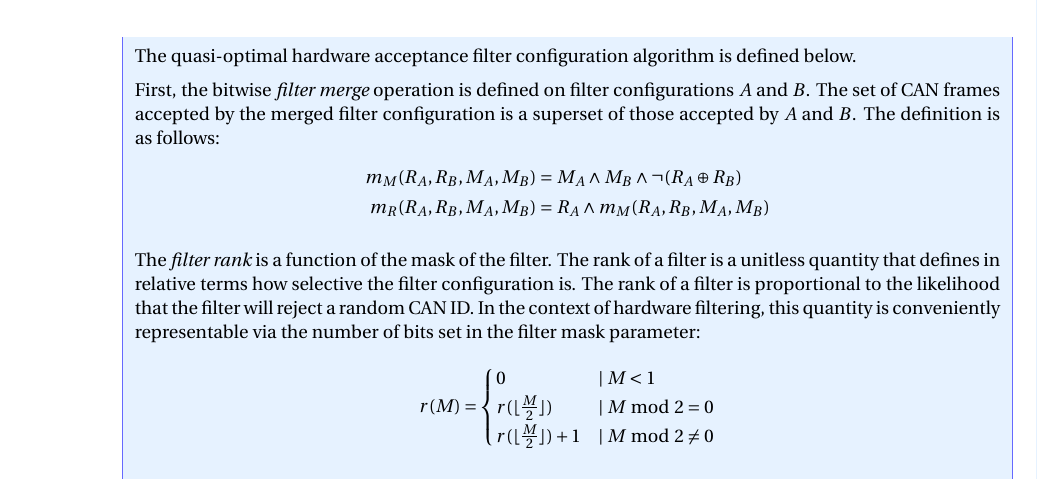
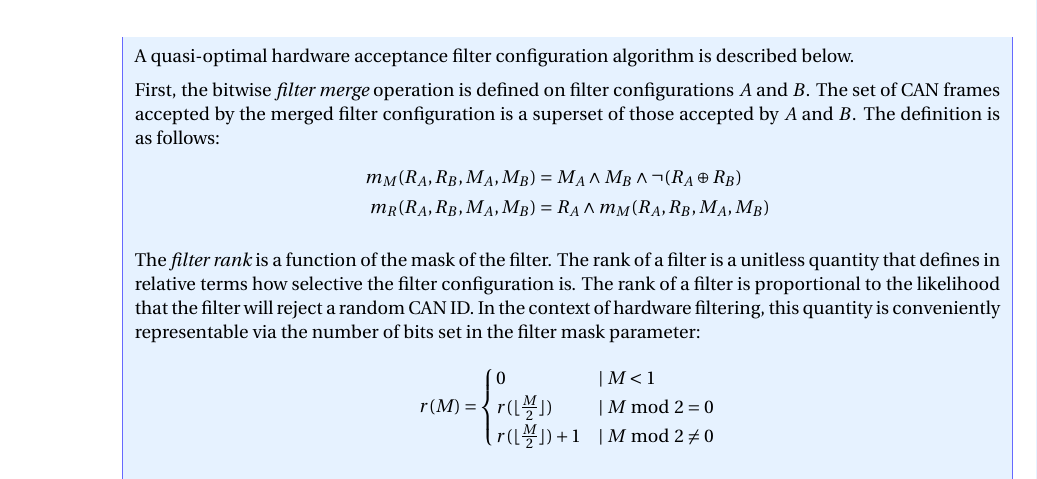
Before and after one commit to OpenCyphal/specification, a LaTeX thesis (specification/UAVCAN_Specification.tex, which reads specification/transport_layer/can.tex): part of page 62 of 83, cut so that both start at the same text. Compiled offline with pdfLaTeX; a LaTeX package or settings file that is missing is left out.

Commit message:
Minor wording issue

```diff
--- a/specification/transport_layer/can.tex
+++ b/specification/transport_layer/can.tex
@@ -592,7 +592,7 @@ by comparing their ID values against the set of relevant ID values configured by
     allowing the application to easily adjust the configuration of the hardware acceptance filters
     using a very simple API.
 
-    The quasi-optimal hardware acceptance filter configuration algorithm is defined below.
+    A quasi-optimal hardware acceptance filter configuration algorithm is described below.
 
     First, the bitwise \emph{filter merge} operation is defined on filter configurations $A$ and $B$.
     The set of CAN frames accepted by the merged filter configuration is a superset of
```
